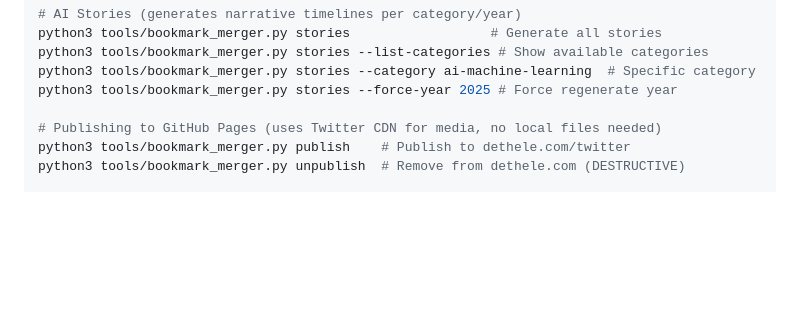
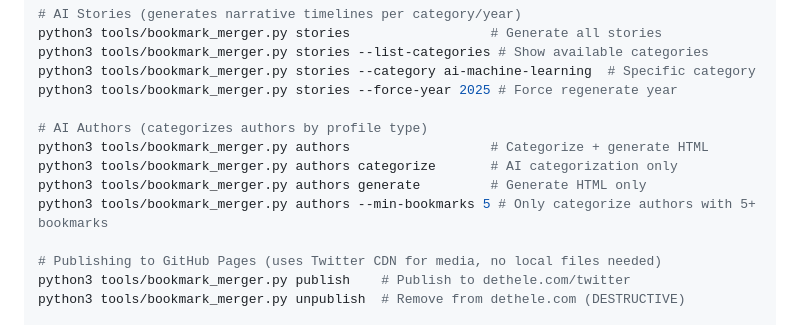
Before and after one commit to b3rntsen/twitter-bookmarks-merger, a Markdown page: CLAUDE.md, the part around the change. Rendered like a GitHub page; blank space fills up the shorter version.

Commit message:
Add authors command documentation to CLAUDE.md
Co-Authored-By: Claude Opus 4.5 <noreply@anthropic.com>

```diff
--- a/CLAUDE.md
+++ b/CLAUDE.md
@@ -28,6 +28,12 @@ python3 tools/bookmark_merger.py stories                  # Generate all stories
 python3 tools/bookmark_merger.py stories --list-categories # Show available categories
 python3 tools/bookmark_merger.py stories --category ai-machine-learning  # Specific category
 python3 tools/bookmark_merger.py stories --force-year 2025 # Force regenerate year
+
+# AI Authors (categorizes authors by profile type)
+python3 tools/bookmark_merger.py authors                  # Categorize + generate HTML
+python3 tools/bookmark_merger.py authors categorize       # AI categorization only
+python3 tools/bookmark_merger.py authors generate         # Generate HTML only
+python3 tools/bookmark_merger.py authors --min-bookmarks 5 # Only categorize authors with 5+ bookmarks
 
 # Publishing to GitHub Pages (uses Twitter CDN for media, no local files needed)
 python3 tools/bookmark_merger.py publish    # Publish to dethele.com/twitter
```
